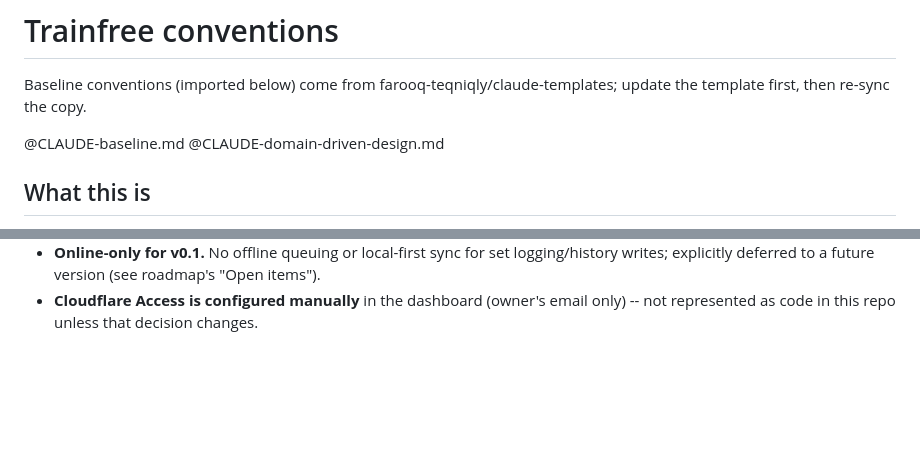
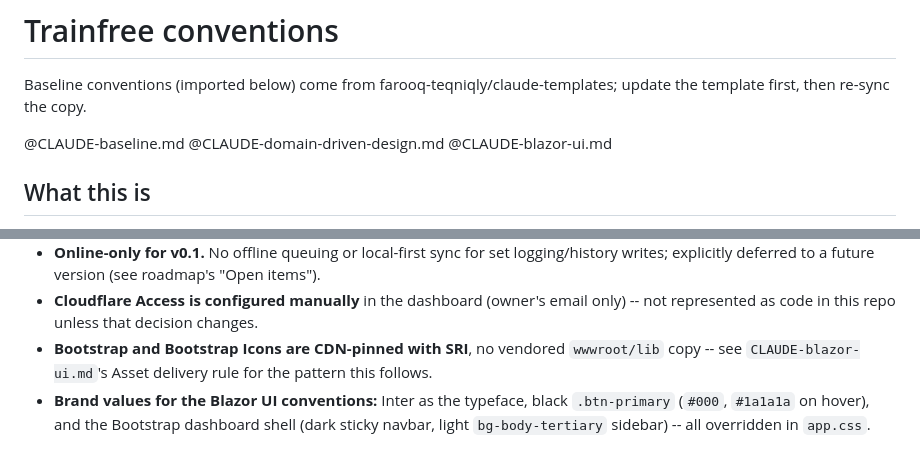
Before and after one commit to farooq-teqniqly/trainfree, a Markdown page: CLAUDE.md, 2 parts joined by grey strips. GitHub-like rendering; blank space fills up the shorter version.

```diff
--- a/CLAUDE.md
+++ b/CLAUDE.md
@@ -5,6 +5,7 @@ update the template first, then re-sync the copy.
 
 @CLAUDE-baseline.md
 @CLAUDE-domain-driven-design.md
+@CLAUDE-blazor-ui.md
 
 ## What this is
 
@@ -67,3 +68,8 @@ build next and in what order).
   writes; explicitly deferred to a future version (see roadmap's "Open items").
 - **Cloudflare Access is configured manually** in the dashboard (owner's email only) --
   not represented as code in this repo unless that decision changes.
+- **Bootstrap and Bootstrap Icons are CDN-pinned with SRI**, no vendored `wwwroot/lib`
+  copy -- see `CLAUDE-blazor-ui.md`'s Asset delivery rule for the pattern this follows.
+- **Brand values for the Blazor UI conventions:** Inter as the typeface, black
+  `.btn-primary` (`#000`, `#1a1a1a` on hover), and the Bootstrap dashboard shell (dark
+  sticky navbar, light `bg-body-tertiary` sidebar) -- all overridden in `app.css`.
```
Also changed, not shown: CLAUDE-blazor-ui.md (added, +57 -0 lines), 1 other file.
